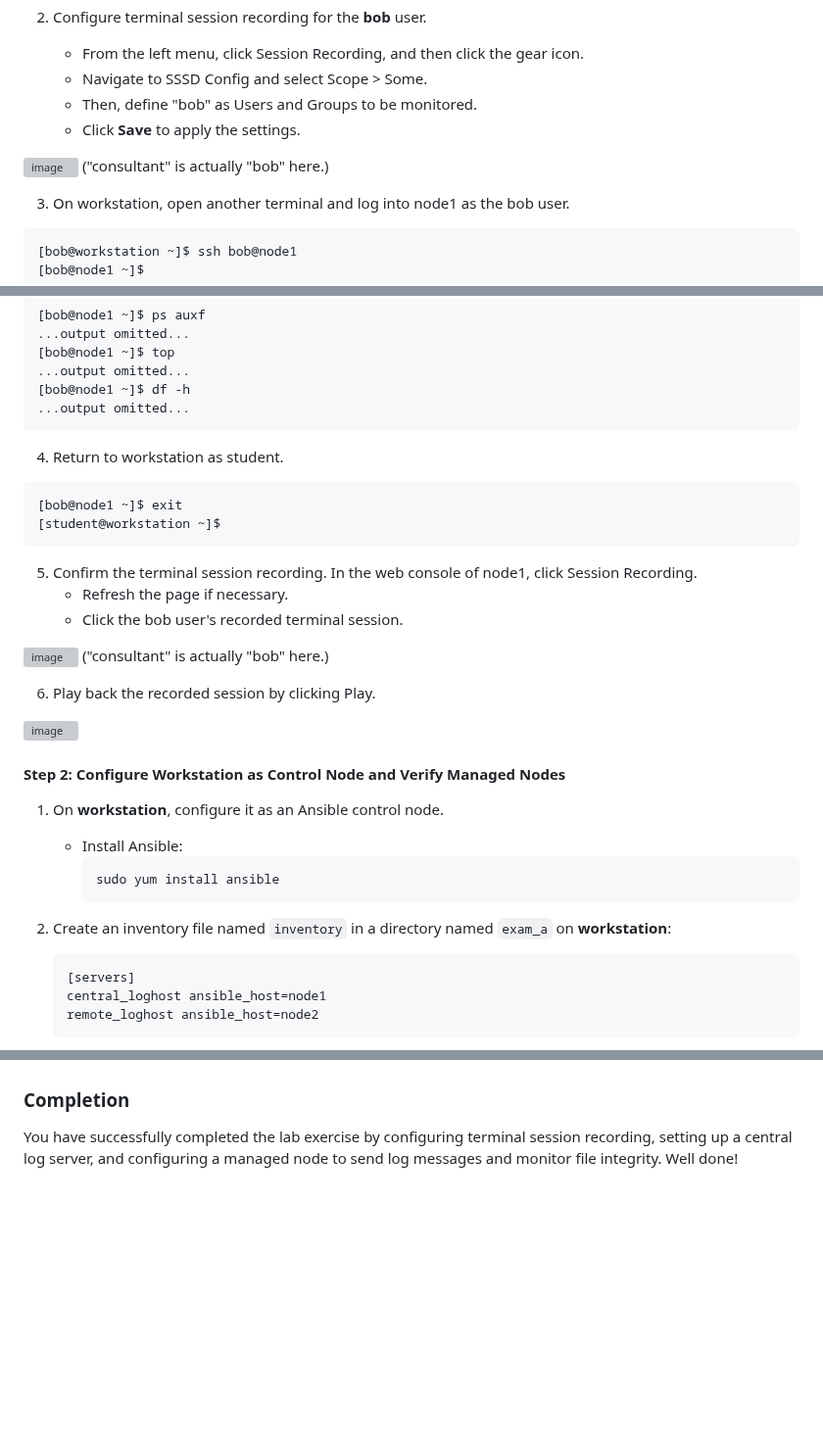
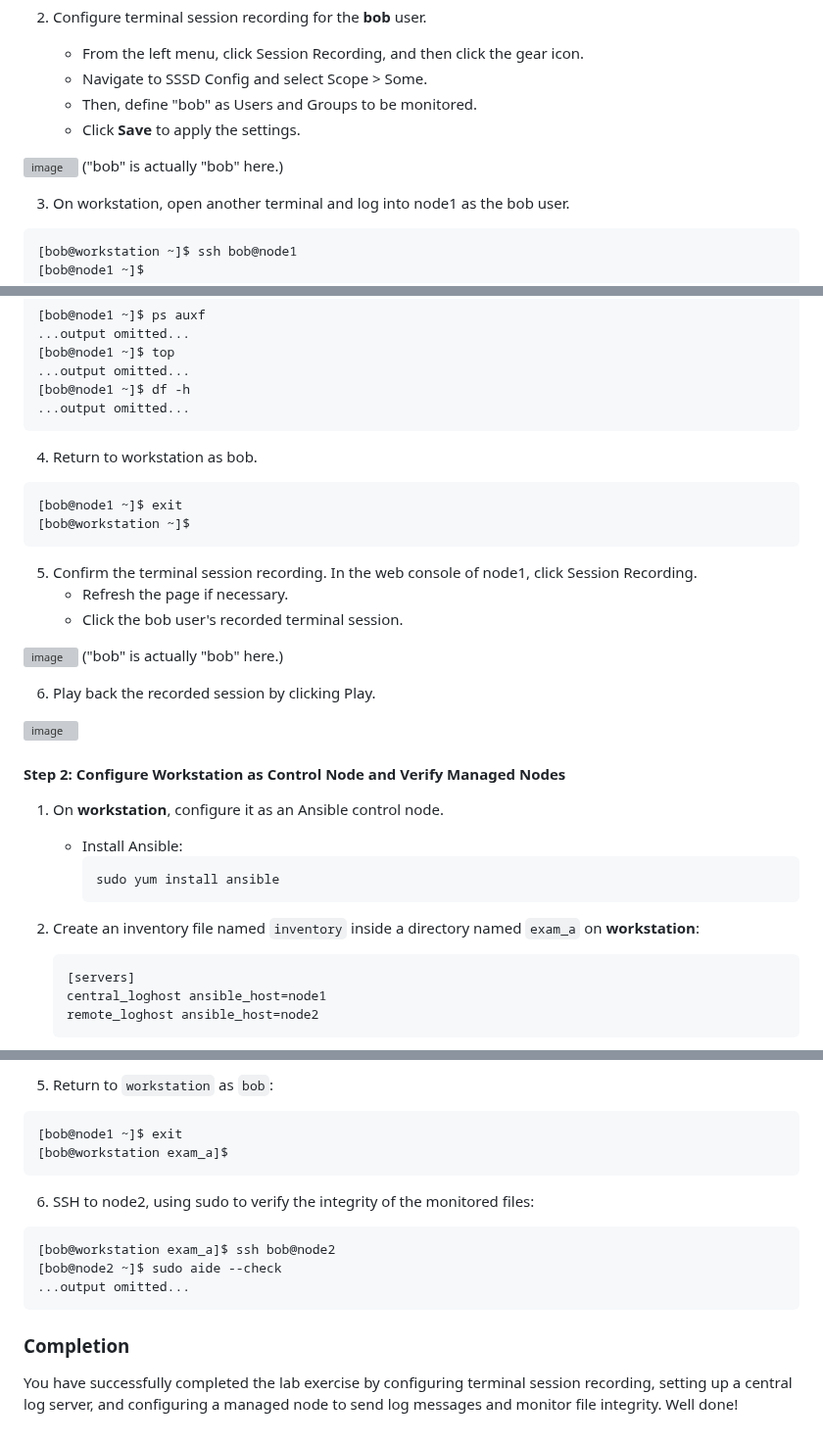
Before and after one commit to RedHatRanger/RHCA9Vagrant, a Markdown page: EX342_Linux_Troubleshooting/EXAMS/Exam_A.md, 3 parts joined by grey strips. Shown at 98% size. GitHub-like rendering; blank space fills up the shorter version; grey boxes are pictures that could not be loaded.

````diff
--- a/EX342_Linux_Troubleshooting/EXAMS/Exam_A.md
+++ b/EX342_Linux_Troubleshooting/EXAMS/Exam_A.md
@@ -54,7 +54,7 @@ node2
    - Click **Save** to apply the settings.
 
 ![image](https://github.com/user-attachments/assets/0560c0e2-c329-40af-91db-417aa267e09c)
-("consultant" is actually "bob" here.)
+("bob" is actually "bob" here.)
 
 3. On workstation, open another terminal and log into node1 as the bob user.
 ```bash
@@ -71,10 +71,10 @@ node2
 ...output omitted...
 ```
 
-4. Return to workstation as student.
+4. Return to workstation as bob.
 ```bash
 [bob@node1 ~]$ exit
-[student@workstation ~]$
+[bob@workstation ~]$
 ```
 
 5. Confirm the terminal session recording. In the web console of node1, click Session Recording.
@@ -82,7 +82,7 @@ node2
    - Click the bob user's recorded terminal session.
 
 ![image](https://github.com/user-attachments/assets/e707b651-1d1b-47bf-9475-f6e51a836008)
-("consultant" is actually "bob" here.)
+("bob" is actually "bob" here.)
 
 6. Play back the recorded session by clicking Play.
 
@@ -96,7 +96,7 @@ node2
      sudo yum install ansible
      ```
 
-2. Create an inventory file named `inventory` in a directory named `exam_a` on **workstation**:
+2. Create an inventory file named `inventory` inside a directory named `exam_a` on **workstation**:
    ```ini
    [servers]
    central_loghost ansible_host=node1
@@ -297,3 +328,15 @@ EOF
+5. Return to `workstation` as `bob`:
+```bash
+[bob@node1 ~]$ exit
+[bob@workstation exam_a]$
+```
+
+6. SSH to node2, using sudo to verify the integrity of the monitored files:
+```bash
+[bob@workstation exam_a]$ ssh bob@node2
+[bob@node2 ~]$ sudo aide --check
+...output omitted...
+```
 
 ### Completion
 You have successfully completed the lab exercise by configuring terminal session recording, setting up a central log server, and configuring a managed node to send log messages and monitor file integrity. Well done!
````
Also changed, not shown: other parts of EX342_Linux_Troubleshooting/EXAMS/Exam_A.md (+99 -68 lines).
